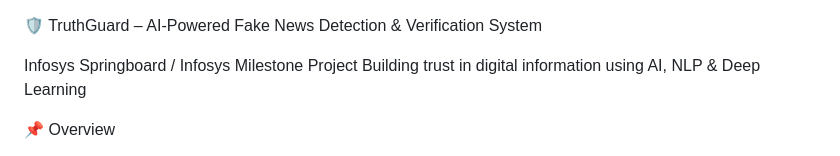
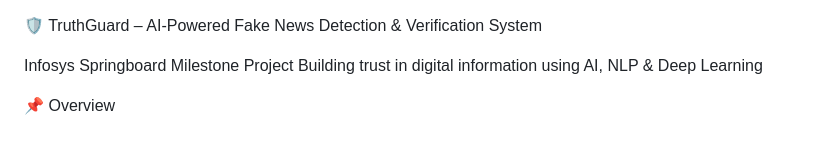
Before and after one commit to arya2code/Fake-News-Detection-and-Verification-tool, a Markdown page: README.md, the part around the change. GitHub-like rendering.

```diff
--- a/README.md
+++ b/README.md
@@ -1,6 +1,6 @@
 🛡️ TruthGuard – AI-Powered Fake News Detection & Verification System
 
-Infosys Springboard / Infosys Milestone Project
+Infosys Springboard Milestone Project
 Building trust in digital information using AI, NLP & Deep Learning
 
 📌 Overview
```
